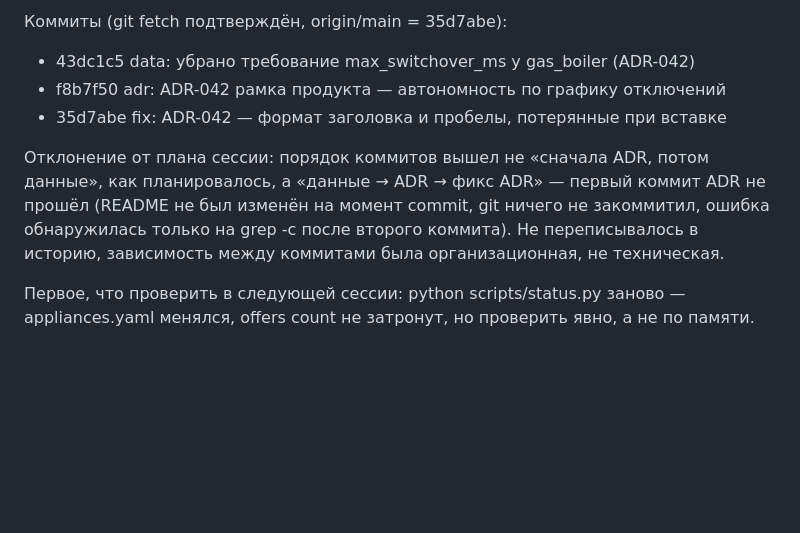
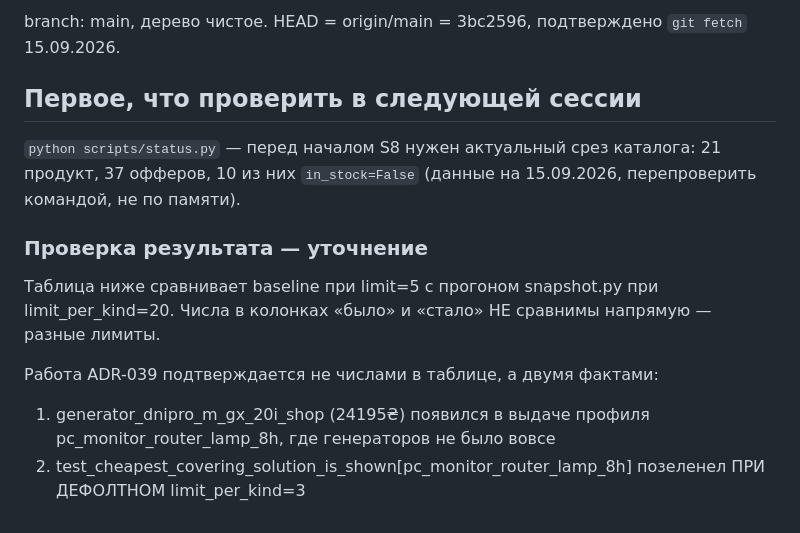
Before and after one commit to powerbank199811-del/autonomy-calc, a Markdown page: STATUS.md, the part around one of its changes. GitHub-like rendering; blank space fills up the shorter version.

Commit message:
docs: STATUS.md — итог сессии ADR-039 + ADR-041

```diff
--- a/STATUS.md
+++ b/STATUS.md
@@ -132,16 +164,21 @@ max_switchover_ms в data/appliances.yaml (gas_boiler) и три упомина
 
-Коммиты (git fetch подтверждён, origin/main = 35d7abe):
-- 43dc1c5 data: убрано требование max_switchover_ms у gas_boiler (ADR-042)
-- f8b7f50 adr: ADR-042 рамка продукта — автономность по графику отключений
-- 35d7abe fix: ADR-042 — формат заголовка и пробелы, потерянные при вставке
+branch: main, дерево чистое.
+HEAD = origin/main = 3bc2596, подтверждено `git fetch` 15.09.2026.
 
-Отклонение от плана сессии: порядок коммитов вышел не «сначала ADR,
-потом данные», как планировалось, а «данные → ADR → фикс ADR» —
-первый коммит ADR не прошёл (README не был изменён на момент commit,
-git ничего не закоммитил, ошибка обнаружилась только на grep -c
-после второго коммита). Не переписывалось в историю, зависимость
-между коммитами была организационная, не техническая.
+## Первое, что проверить в следующей сессии
 
-Первое, что проверить в следующей сессии: python scripts/status.py
-заново — appliances.yaml менялся, offers count не затронут, но
-проверить явно, а не по памяти.
+`python scripts/status.py` — перед началом S8 нужен актуальный срез
+каталога: 21 продукт, 37 офферов, 10 из них `in_stock=False`
+(данные на 15.09.2026, перепроверить командой, не по памяти).
+
+### Проверка результата — уточнение
+
+Таблица ниже сравнивает baseline при limit=5 с прогоном
+snapshot.py при limit_per_kind=20. Числа в колонках «было» и «стало»
+НЕ сравнимы напрямую — разные лимиты.
+
+Работа ADR-039 подтверждается не числами в таблице, а двумя фактами:
+1. generator_dnipro_m_gx_20i_shop (24195₴) появился в выдаче профиля
+   pc_monitor_router_lamp_8h, где генераторов не было вовсе
+2. test_cheapest_covering_solution_is_shown[pc_monitor_router_lamp_8h]
+   позеленел ПРИ ДЕФОЛТНОМ limit_per_kind=3
```
Also changed, not shown: other parts of STATUS.md (+138 -106 lines).
